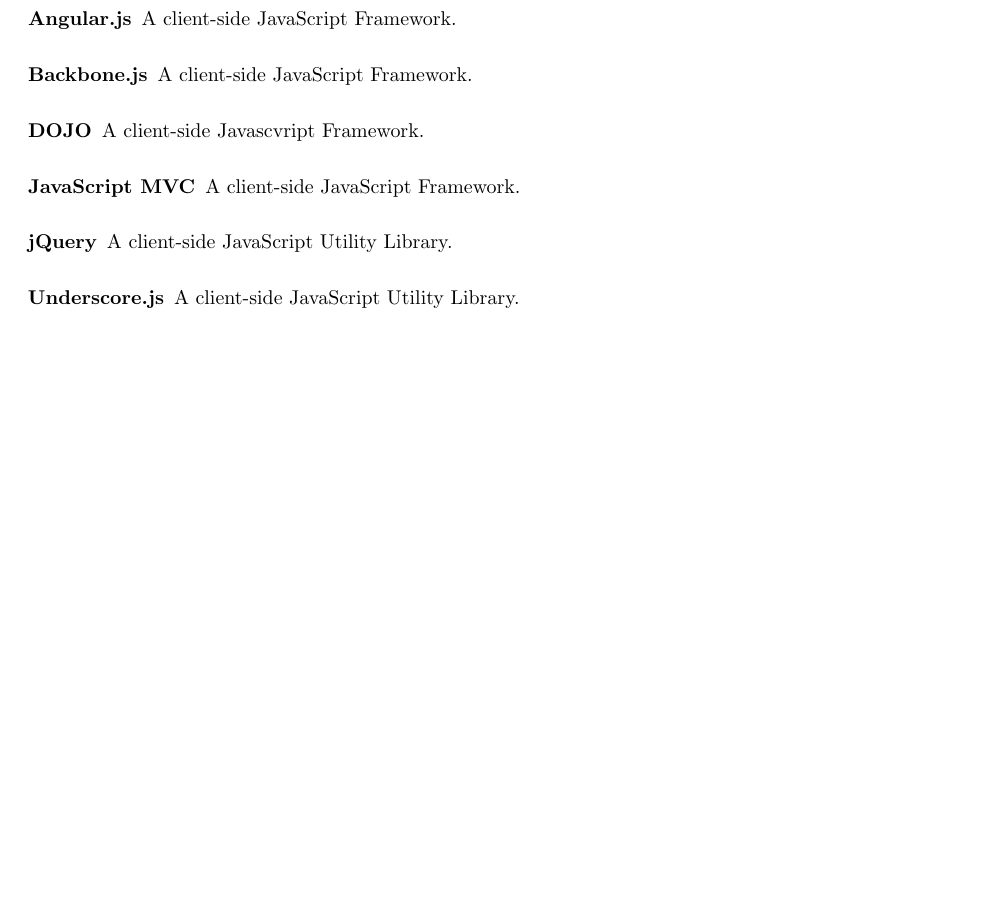
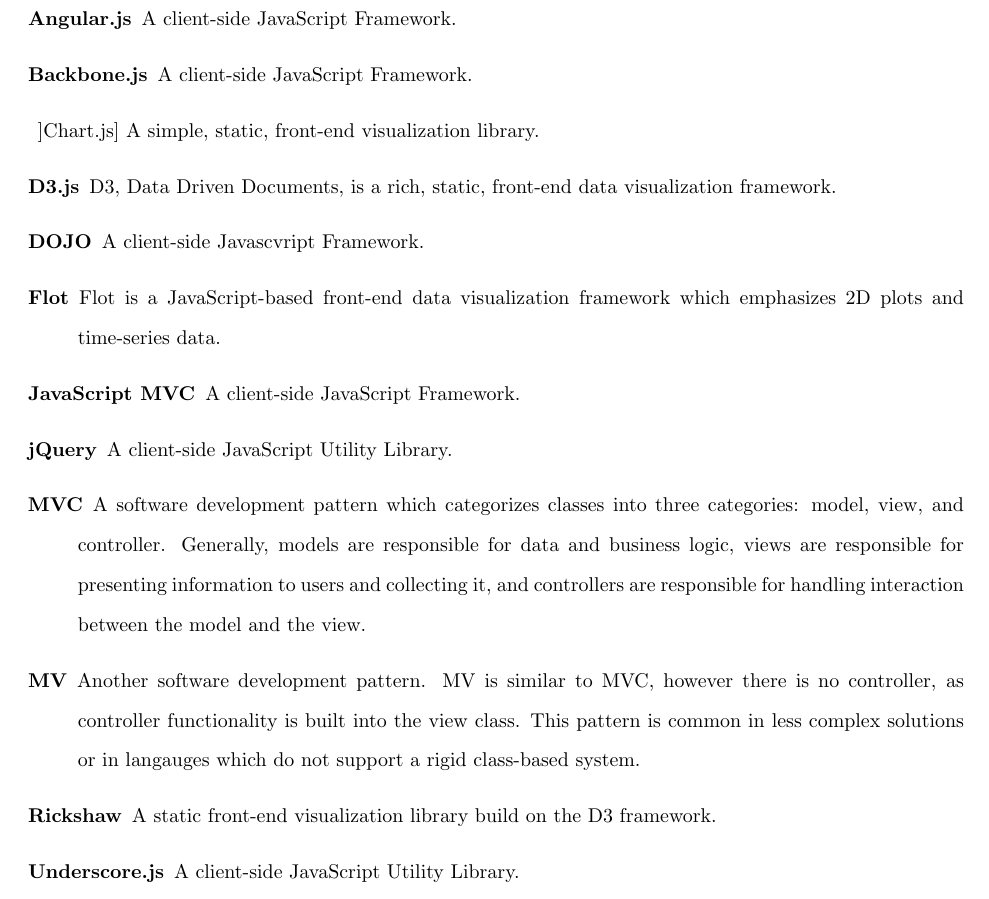
Before and after one commit to athuras/relay, a LaTeX thesis (final_report/final_report.tex): part of page 5 of 38, cut so that both start at the same text. Compiled offline with pdfLaTeX.

Commit message:
added more terms to glossary

```diff
--- a/final_report/final_report.tex
+++ b/final_report/final_report.tex
@@ -39,9 +39,15 @@
 \begin{description}
 \item[Angular.js] A client-side JavaScript Framework.
 \item[Backbone.js] A client-side JavaScript Framework.
+\item]Chart.js] A simple, static, front-end visualization library.
+\item[D3.js] D3, Data Driven Documents, is a rich, static, front-end data visualization framework.
 \item[DOJO] A client-side Javascvript Framework.
+\item[Flot] Flot is a JavaScript-based front-end data visualization framework which emphasizes 2D plots and time-series data.
 \item[JavaScript MVC] A client-side JavaScript Framework.
 \item[jQuery] A client-side JavaScript Utility Library.
+\item[MVC] A software development pattern which categorizes classes into three categories: model, view, and controller. Generally, models are responsible for data and business logic, views are responsible for presenting information to users and collecting it, and controllers are responsible for handling interaction between the model and the view.
+\item[MV] Another software development pattern. MV is similar to MVC, however there is no controller, as controller functionality is built into the view class. This pattern is common in less complex solutions or in langauges which do not support a rigid class-based system.
+\item[Rickshaw] A static front-end visualization library build on the D3 framework.
 \item[Underscore.js] A client-side JavaScript Utility Library.
 \end{description}
 
```
